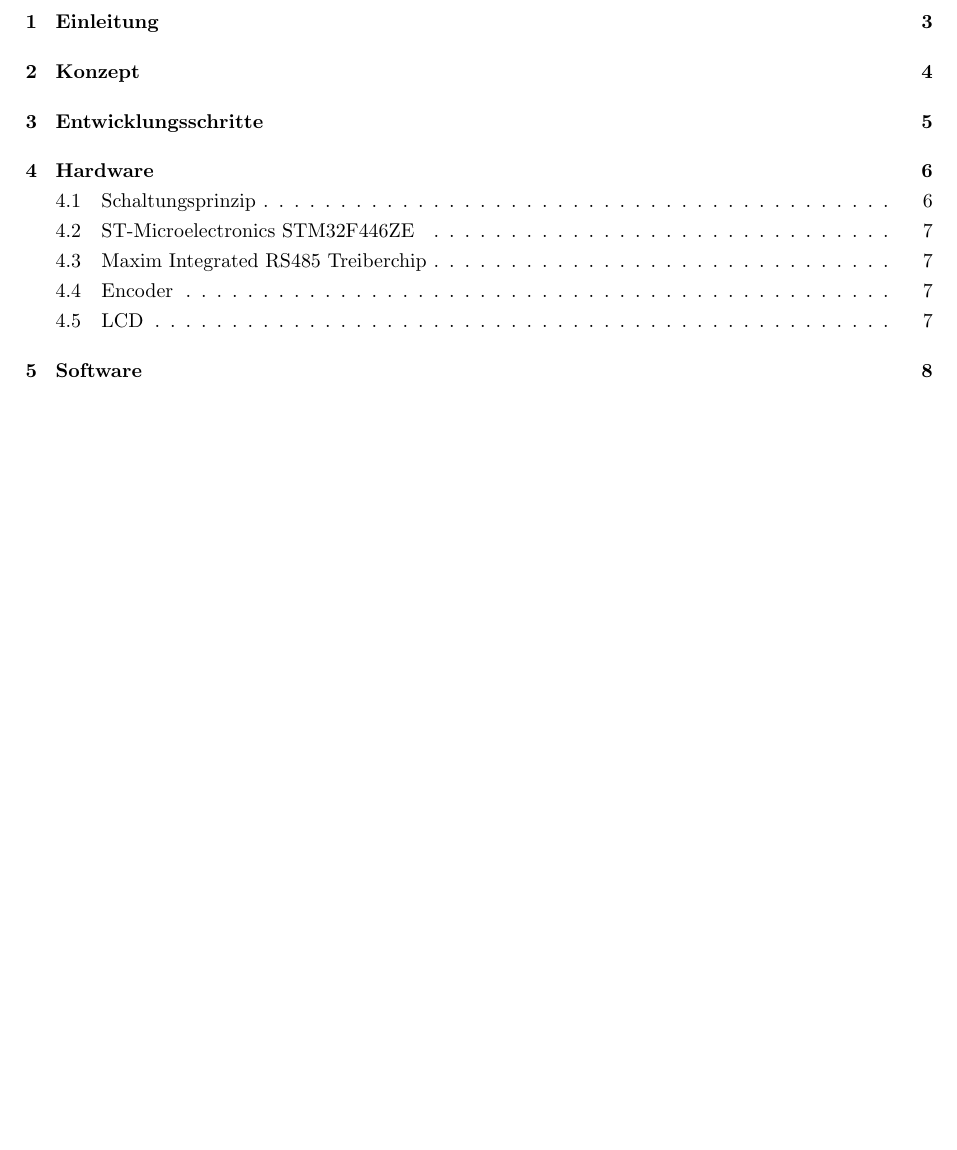
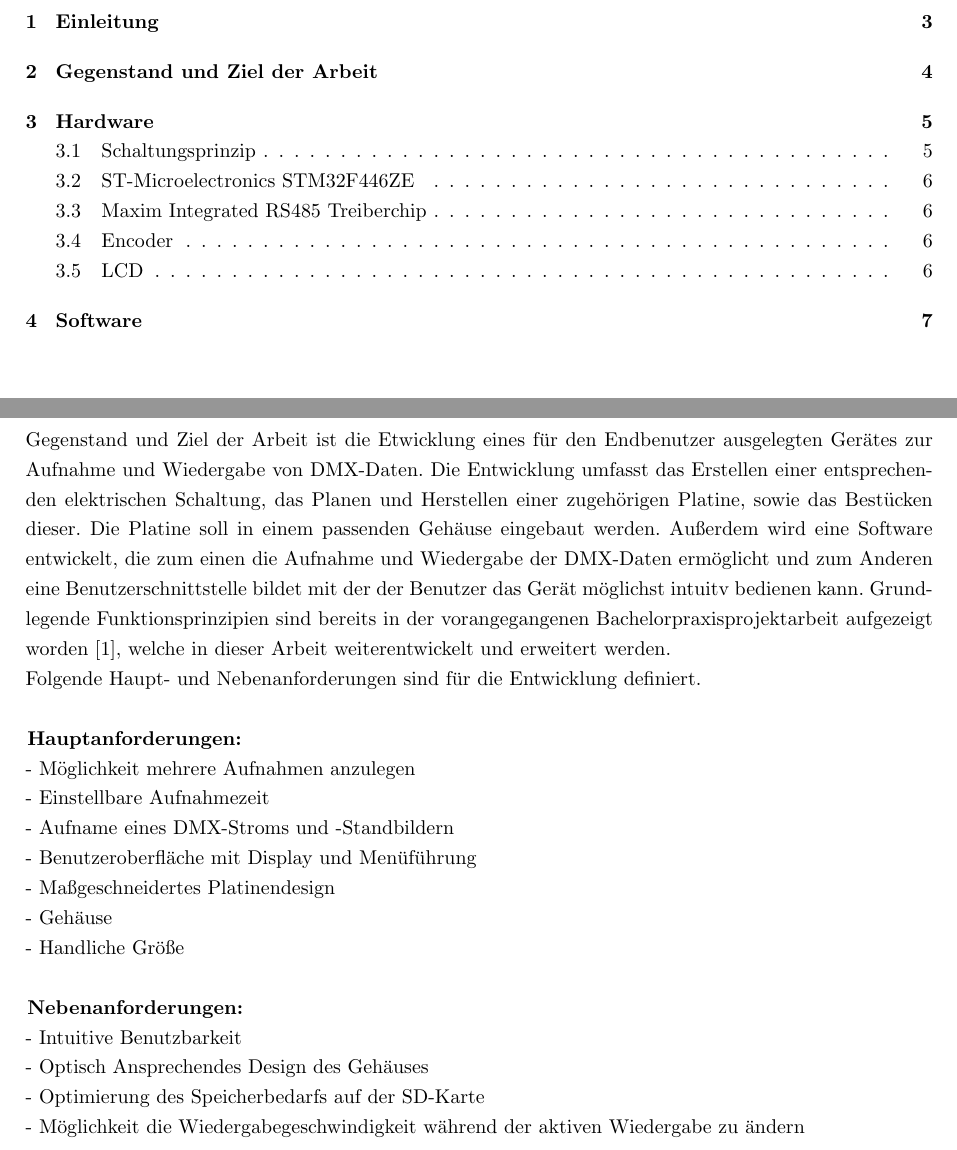
Before and after one commit to Felix7635/BA-Dokumentation, a LaTeX document (BA-Bauer.tex, which reads GegenstandundZiel.tex): part of page 3 of 9 before the commit and two parts of pages 3 and 5 of 8 after it, the two joined at a grey line, cut so that both start at the same text. Compiled offline with pdfLaTeX.

Commit message:
Konzept mit Gegenstand und Ziel ersetzt

```diff
--- /dev/null
+++ b/GegenstandundZiel.tex
@@ -0,0 +1,21 @@
+% !TEX root = BA-Bauer
+
+\newpage
+\section{Gegenstand und Ziel der Arbeit}
+
+Gegenstand und Ziel der Arbeit ist die Etwicklung eines für den Endbenutzer ausgelegten Gerätes zur Aufnahme und Wiedergabe von DMX-Daten. Die Entwicklung umfasst das Erstellen einer entsprechenden elektrischen Schaltung, das Planen und Herstellen einer zugehörigen Platine, sowie das Bestücken dieser. Die Platine soll in einem passenden Gehäuse eingebaut werden. Außerdem wird eine Software entwickelt, die zum einen die Aufnahme und Wiedergabe der DMX-Daten ermöglicht und zum Anderen eine Benutzerschnittstelle bildet mit der der Benutzer das Gerät möglichst intuitv bedienen kann. Grundlegende Funktionsprinzipien sind bereits in der vorangegangenen Bachelorpraxisprojektarbeit aufgezeigt worden \cite{Bauer2021}, welche in dieser Arbeit weiterentwickelt und erweitert werden. \\Folgende Haupt- und Nebenanforderungen sind für die Entwicklung definiert. \\
+
+\hspace*{-5mm}\textbf{Hauptanforderungen:}\\
+- Möglichkeit mehrere Aufnahmen anzulegen\\
+- Einstellbare Aufnahmezeit\\
+- Aufname eines DMX-Stroms und -Standbildern\\
+- Benutzeroberfläche mit Display und Menüführung\\
+- Maßgeschneidertes Platinendesign\\
+- Gehäuse\\
+- Handliche Größe\\
+
+\hspace*{-5mm}\textbf{Nebenanforderungen:}\\
+- Intuitive Benutzbarkeit\\
+- Optisch Ansprechendes Design des Gehäuses\\
+- Optimierung des Speicherbedarfs auf der SD-Karte\\
+- Möglichkeit die Wiedergabegeschwindigkeit während der aktiven Wiedergabe zu ändern\\
```
Also changed, not shown: BA-Bauer.tex (+2 -2 lines).
